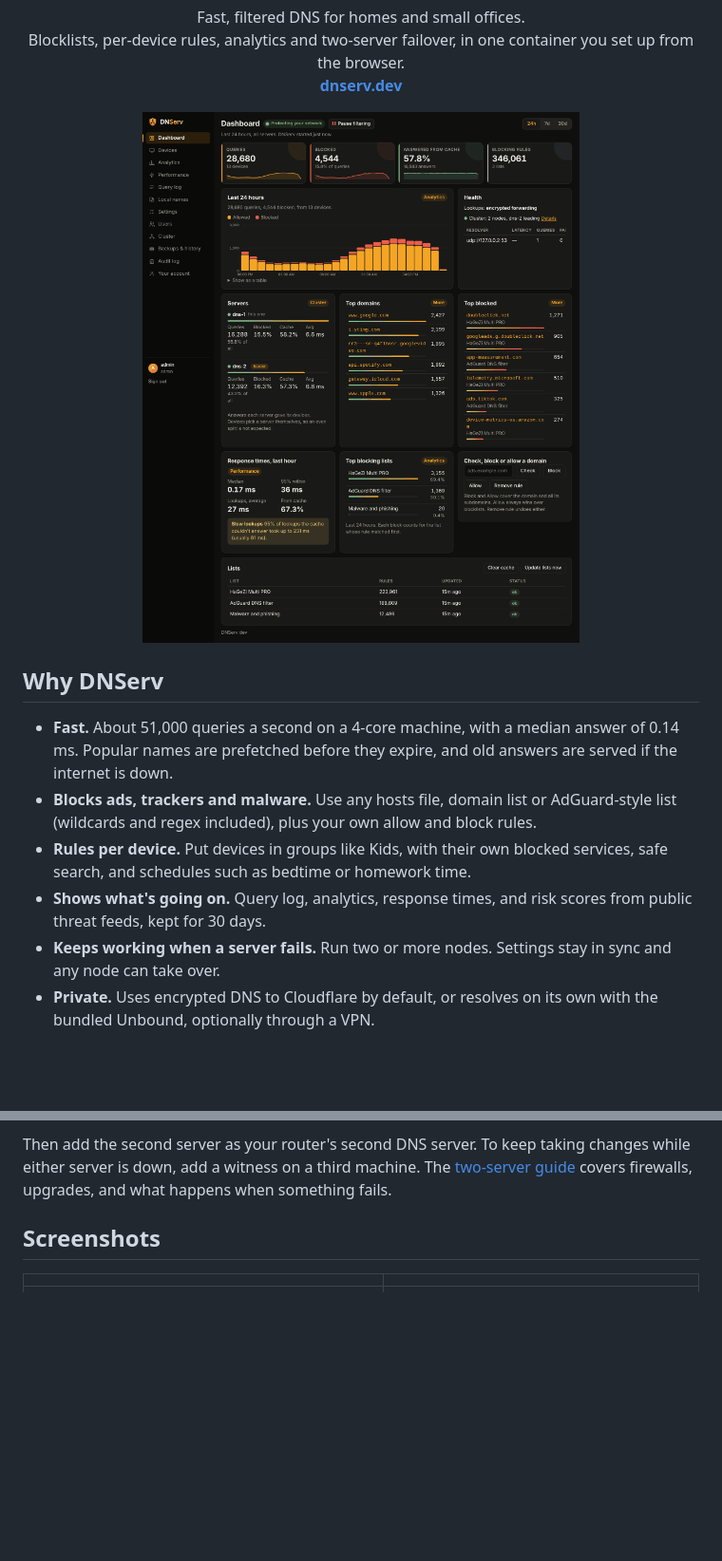
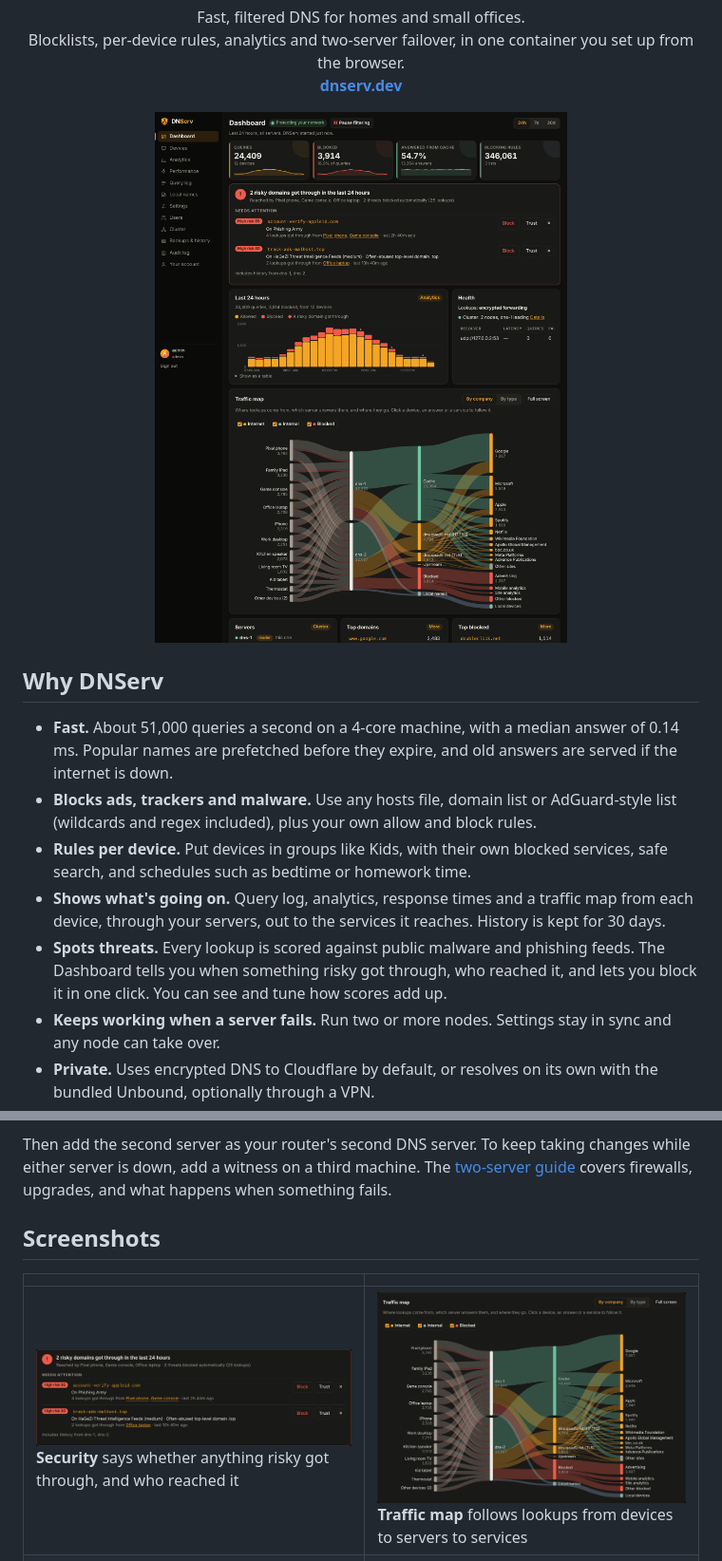
Before and after one commit to prezmc/DNServ, a Markdown page: README.md, 2 parts joined by grey strips. Shown at 95% size. Rendered like a GitHub page; pictures changed too: docs/images/dashboard.png, docs/images/security.png (added), docs/images/traffic-map.png (added); blank space fills up the shorter version.

```diff
--- a/README.md
+++ b/README.md
@@ -19,7 +19,8 @@
 - **Fast.** About 51,000 queries a second on a 4-core machine, with a median answer of 0.14 ms. Popular names are prefetched before they expire, and old answers are served if the internet is down.
 - **Blocks ads, trackers and malware.** Use any hosts file, domain list or AdGuard-style list (wildcards and regex included), plus your own allow and block rules.
 - **Rules per device.** Put devices in groups like Kids, with their own blocked services, safe search, and schedules such as bedtime or homework time.
-- **Shows what's going on.** Query log, analytics, response times, and risk scores from public threat feeds, kept for 30 days.
+- **Shows what's going on.** Query log, analytics, response times and a traffic map from each device, through your servers, out to the services it reaches. History is kept for 30 days.
+- **Spots threats.** Every lookup is scored against public malware and phishing feeds. The Dashboard tells you when something risky got through, who reached it, and lets you block it in one click. You can see and tune how scores add up.
 - **Keeps working when a server fails.** Run two or more nodes. Settings stay in sync and any node can take over.
 - **Private.** Uses encrypted DNS to Cloudflare by default, or resolves on its own with the bundled Unbound, optionally through a VPN.
 - **Safe to run.** Two-factor sign-in is required for every account. Roles are admin, power user and viewer. Every change is in the audit log, and backups are encrypted.
@@ -60,5 +61,6 @@ Then add the second server as your router's second DNS server. To keep taking ch
 
 | | |
 |---|---|
+| <img src="docs/images/security.png" alt="Security card" width="420"><br>**Security** says whether anything risky got through, and who reached it | <img src="docs/images/traffic-map.png" alt="Traffic map" width="420"><br>**Traffic map** follows lookups from devices to servers to services |
 | <img src="docs/images/query-log.png" alt="Query log" width="420"><br>**Query log** searches every server's history | <img src="docs/images/analytics.png" alt="Analytics" width="420"><br>**Analytics** shows top domains, what blocked them, and busy devices |
 | <img src="docs/images/performance.png" alt="Performance" width="420"><br>**Performance** shows response times, upstream health and anything unusual | <img src="docs/images/cluster.png" alt="Cluster" width="420"><br>**Cluster** shows your nodes, with leader controls and join codes |
```
Also changed, not shown: other parts of README.md (+3 -1 lines), docs/api.md (+3 -1 lines), docs/security.md (added, +126 -0 lines), docs/images/dashboard-light.png, docs/images/scoring.png (added), 1 other file.
